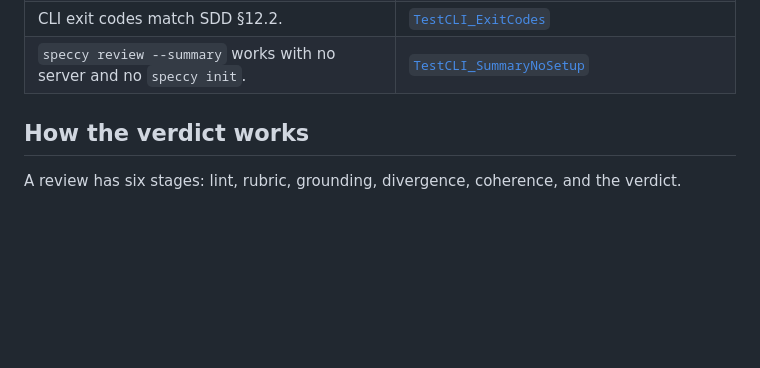
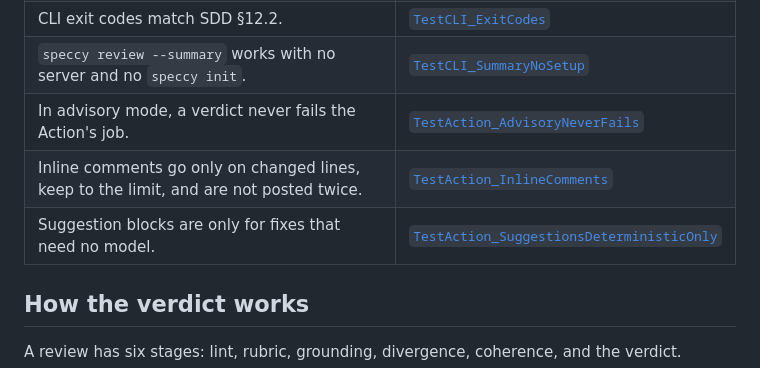
Before and after one commit to alternayte/speccy, a Markdown page: README.md, the part around the change. Rendered like a GitHub page; blank space fills up the shorter version.

Commit message:
README: the Action's guarantees

```diff
--- a/README.md
+++ b/README.md
@@ -77,6 +77,9 @@ This table lists only the guarantees whose tests pass today.
 | Speccy never changes a doc without an accept. | [`TestSuggestFix_RequiresAccept`](internal/features/review/fix_test.go) |
 | CLI exit codes match SDD §12.2. | [`TestCLI_ExitCodes`](cmd/speccy/review_test.go) |
 | `speccy review --summary` works with no server and no `speccy init`. | [`TestCLI_SummaryNoSetup`](cmd/speccy/review_test.go) |
+| In advisory mode, a verdict never fails the Action's job. | [`TestAction_AdvisoryNeverFails`](internal/action/action_test.go) |
+| Inline comments go only on changed lines, keep to the limit, and are not posted twice. | [`TestAction_InlineComments`](internal/action/action_test.go) |
+| Suggestion blocks are only for fixes that need no model. | [`TestAction_SuggestionsDeterministicOnly`](internal/action/action_test.go) |
 
 ## How the verdict works
 
```
